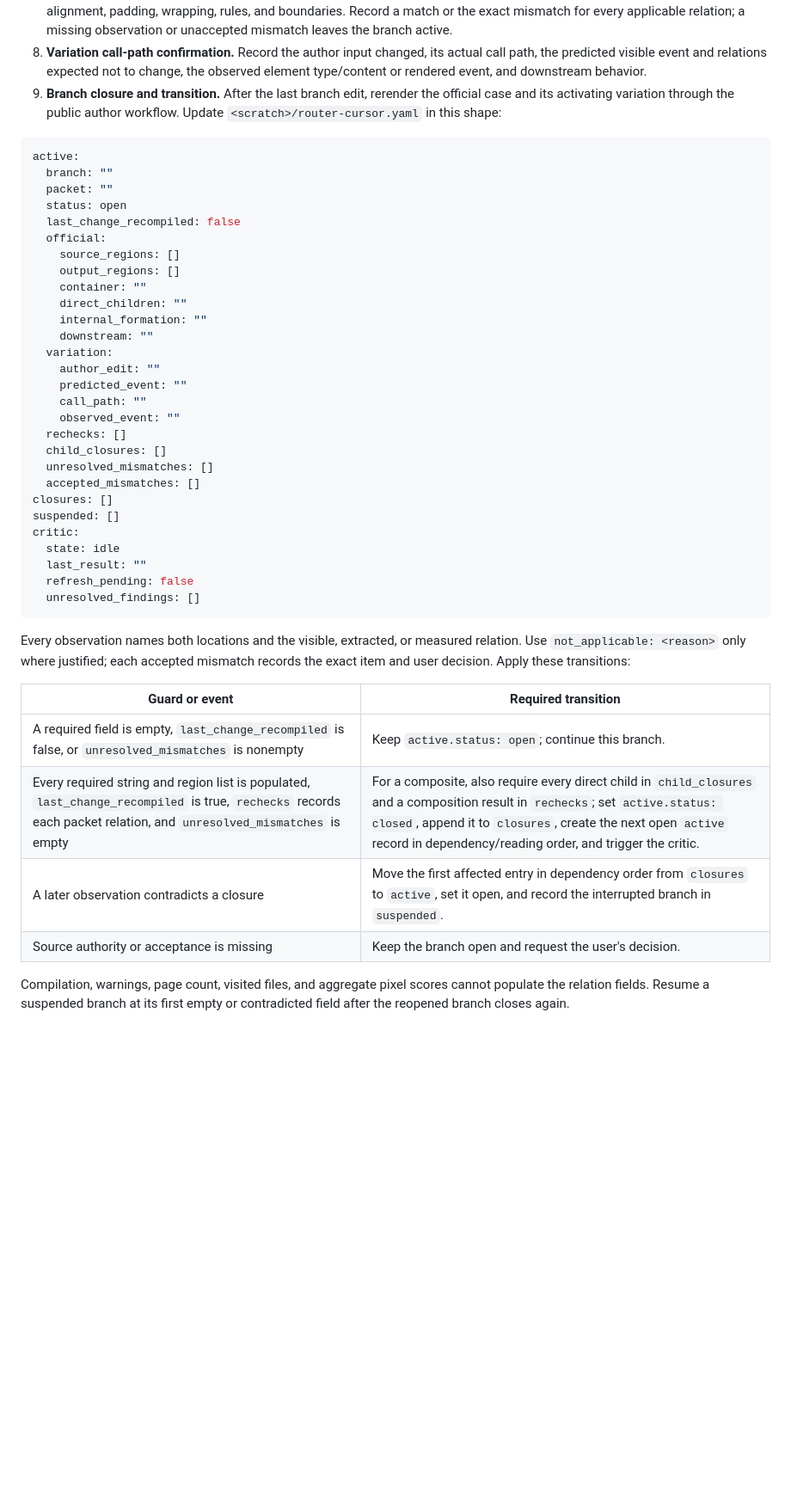
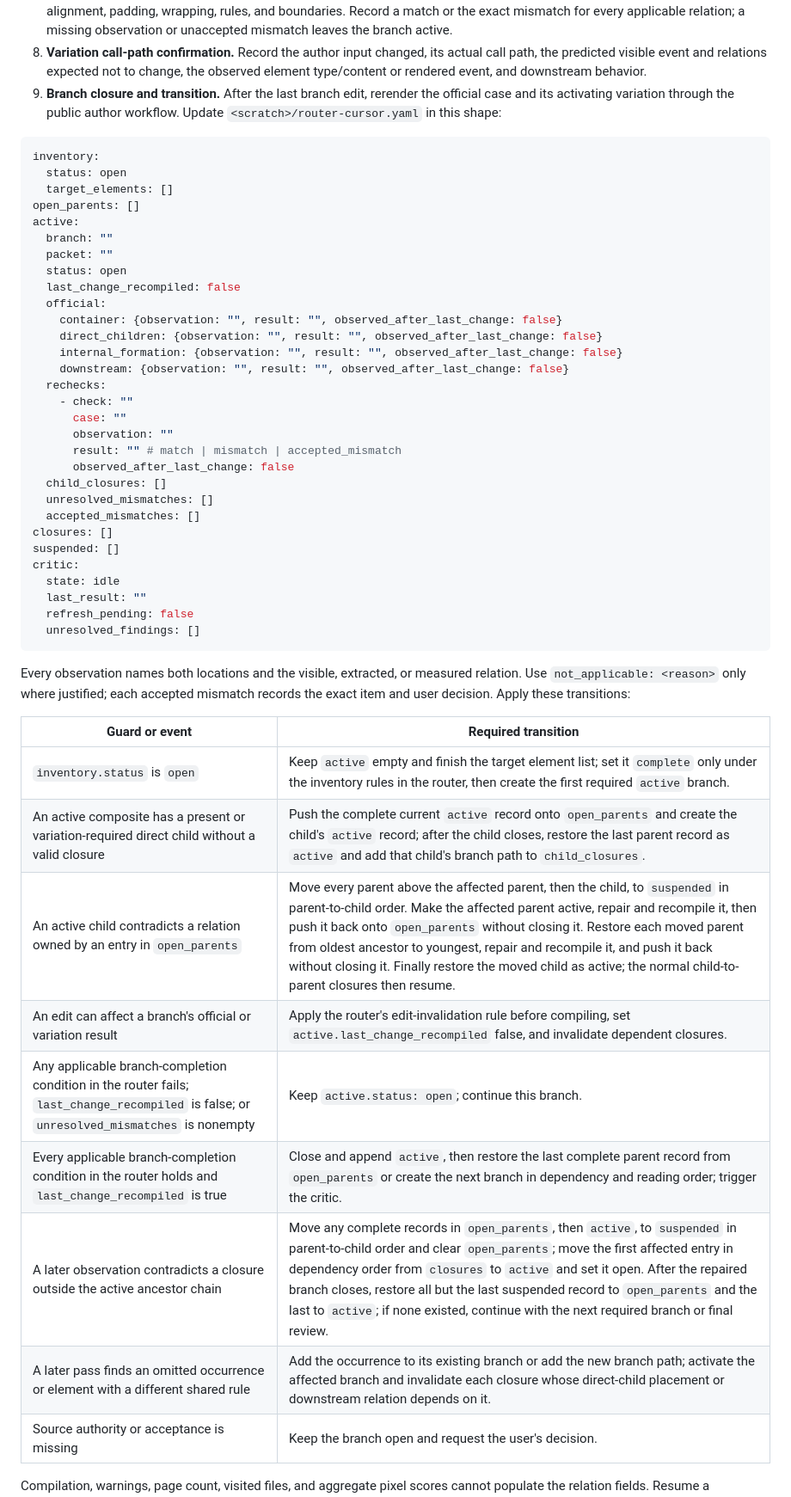
Before and after one commit to michikawa07/my-codex-skills, a Markdown page: skills/build-typst-template/SKILL.md, the part around one of its changes. Shown at 86% size. GitHub-like rendering; blank space fills up the shorter version.

Commit message:
Require measured visual closure per Typst element

````diff
--- a/skills/build-typst-template/SKILL.md
+++ b/skills/build-typst-template/SKILL.md
@@ -271,24 +268,26 @@ next. Revisit an earlier element when later evidence invalidates its record:
    Update `<scratch>/router-cursor.yaml` in this shape:
 
 ```yaml
+inventory:
+  status: open
+  target_elements: []
+open_parents: []
 active:
   branch: ""
   packet: ""
   status: open
   last_change_recompiled: false
   official:
-    source_regions: []
-    output_regions: []
-    container: ""
-    direct_children: ""
-    internal_formation: ""
-    downstream: ""
-  variation:
-    author_edit: ""
-    predicted_event: ""
-    call_path: ""
-    observed_event: ""
-  rechecks: []
+    container: {observation: "", result: "", observed_after_last_change: false}
+    direct_children: {observation: "", result: "", observed_after_last_change: false}
+    internal_formation: {observation: "", result: "", observed_after_last_change: false}
+    downstream: {observation: "", result: "", observed_after_last_change: false}
+  rechecks:
+    - check: ""
+      case: ""
+      observation: ""
+      result: "" # match | mismatch | accepted_mismatch
+      observed_after_last_change: false
   child_closures: []
   unresolved_mismatches: []
   accepted_mismatches: []
@@ -307,9 +306,14 @@ critic:
 
 | Guard or event | Required transition |
 | --- | --- |
-| A required field is empty, `last_change_recompiled` is false, or `unresolved_mismatches` is nonempty | Keep `active.status: open`; continue this branch. |
-| Every required string and region list is populated, `last_change_recompiled` is true, `rechecks` records each packet relation, and `unresolved_mismatches` is empty | For a composite, also require every direct child in `child_closures` and a composition result in `rechecks`; set `active.status: closed`, append it to `closures`, create the next open `active` record in dependency/reading order, and trigger the critic. |
-| A later observation contradicts a closure | Move the first affected entry in dependency order from `closures` to `active`, set it open, and record the interrupted branch in `suspended`. |
+| `inventory.status` is `open` | Keep `active` empty and finish the target element list; set it `complete` only under the inventory rules in the router, then create the first required `active` branch. |
+| An active composite has a present or variation-required direct child without a valid closure | Push the complete current `active` record onto `open_parents` and create the child's `active` record; after the child closes, restore the last parent record as `active` and add that child's branch path to `child_closures`. |
+| An active child contradicts a relation owned by an entry in `open_parents` | Move every parent above the affected parent, then the child, to `suspended` in parent-to-child order. Make the affected parent active, repair and recompile it, then push it back onto `open_parents` without closing it. Restore each moved parent from oldest ancestor to youngest, repair and recompile it, and push it back without closing it. Finally restore the moved child as active; the normal child-to-parent closures then resume. |
+| An edit can affect a branch's official or variation result | Apply the router's edit-invalidation rule before compiling, set `active.last_change_recompiled` false, and invalidate dependent closures. |
+| Any applicable branch-completion condition in the router fails; `last_change_recompiled` is false; or `unresolved_mismatches` is nonempty | Keep `active.status: open`; continue this branch. |
+| Every applicable branch-completion condition in the router holds and `last_change_recompiled` is true | Close and append `active`, then restore the last complete parent record from `open_parents` or create the next branch in dependency and reading order; trigger the critic. |
+| A later observation contradicts a closure outside the active ancestor chain | Move any complete records in `open_parents`, then `active`, to `suspended` in parent-to-child order and clear `open_parents`; move the first affected entry in dependency order from `closures` to `active` and set it open. After the repaired branch closes, restore all but the last suspended record to `open_parents` and the last to `active`; if none existed, continue with the next required branch or final review. |
+| A later pass finds an omitted occurrence or element with a different shared rule | Add the occurrence to its existing branch or add the new branch path; activate the affected branch and invalidate each closure whose direct-child placement or downstream relation depends on it. |
 | Source authority or acceptance is missing | Keep the branch open and request the user's decision. |
 
    Compilation, warnings, page count, visited files, and aggregate pixel
````
Also changed, not shown: other parts of skills/build-typst-template/SKILL.md (+13 -23 lines), 2 other files.
